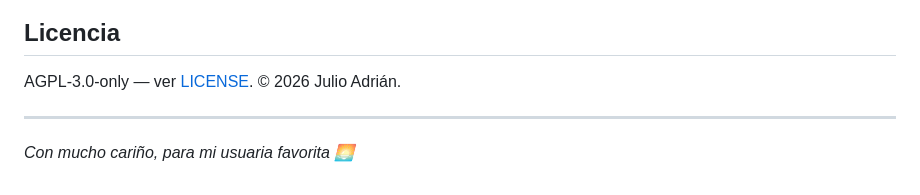
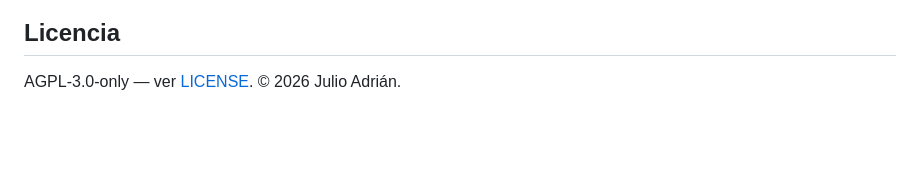
Before and after one commit to aprendomx/cursos-amx, a Markdown page: README.md, the part around the change. Drawn GitHub-style; blank space fills up the shorter version.

```diff
--- a/README.md
+++ b/README.md
@@ -432,7 +432,3 @@ Lee [docs/CONTRIBUTING.md](docs/CONTRIBUTING.md) y el [Código de Conducta](CODE
 ## Licencia
 
 AGPL-3.0-only — ver [LICENSE](LICENSE). © 2026 Julio Adrián.
-
----
-
-_Con mucho cariño, para mi usuaria favorita 🌅_
```
Also changed, not shown: docs/prompt-mejoras-claude-code.md (added, +77 -0 lines).
